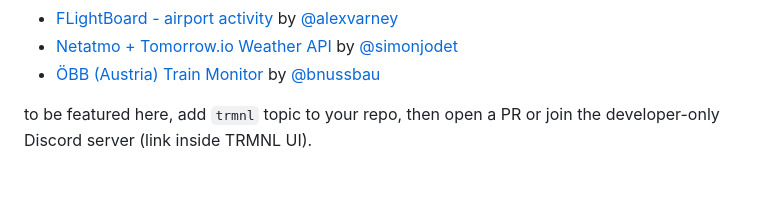
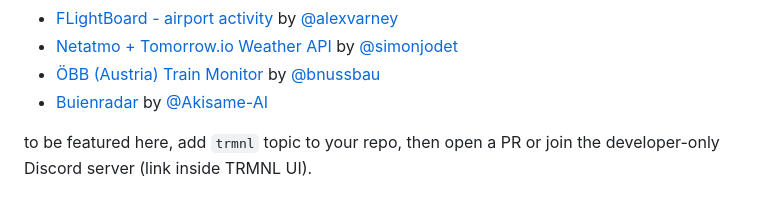
Before and after one commit to usetrmnl/plugins, a Markdown page: README.md, the part around the change. Drawn GitHub-style.

Commit message:
Buienradar by @Akisame-AI

```diff
--- a/README.md
+++ b/README.md
@@ -53,5 +53,6 @@ native plugin structure:
 - [FLightBoard - airport activity](https://github.com/alexvarney/trmnl-flights) by [@alexvarney](https://github.com/alexvarney)
 - [Netatmo + Tomorrow.io Weather API](https://github.com/simonjodet/weather_api?tab=readme-ov-file#trmnl-template-example) by [@simonjodet](https://github.com/simonjodet)
 - [ÖBB (Austria) Train Monitor](https://github.com/bnussbau/trmnl-train-monitor) by [@bnussbau](https://github.com/bnussbau)
+- [Buienradar](https://github.com/Akisame-AI/TRMNL_buienradar/) by [@Akisame-AI](https://github.com/Akisame-AI)
 
 to be featured here, add `trmnl` topic to your repo, then open a PR or join the developer-only Discord server (link inside TRMNL UI).
```
